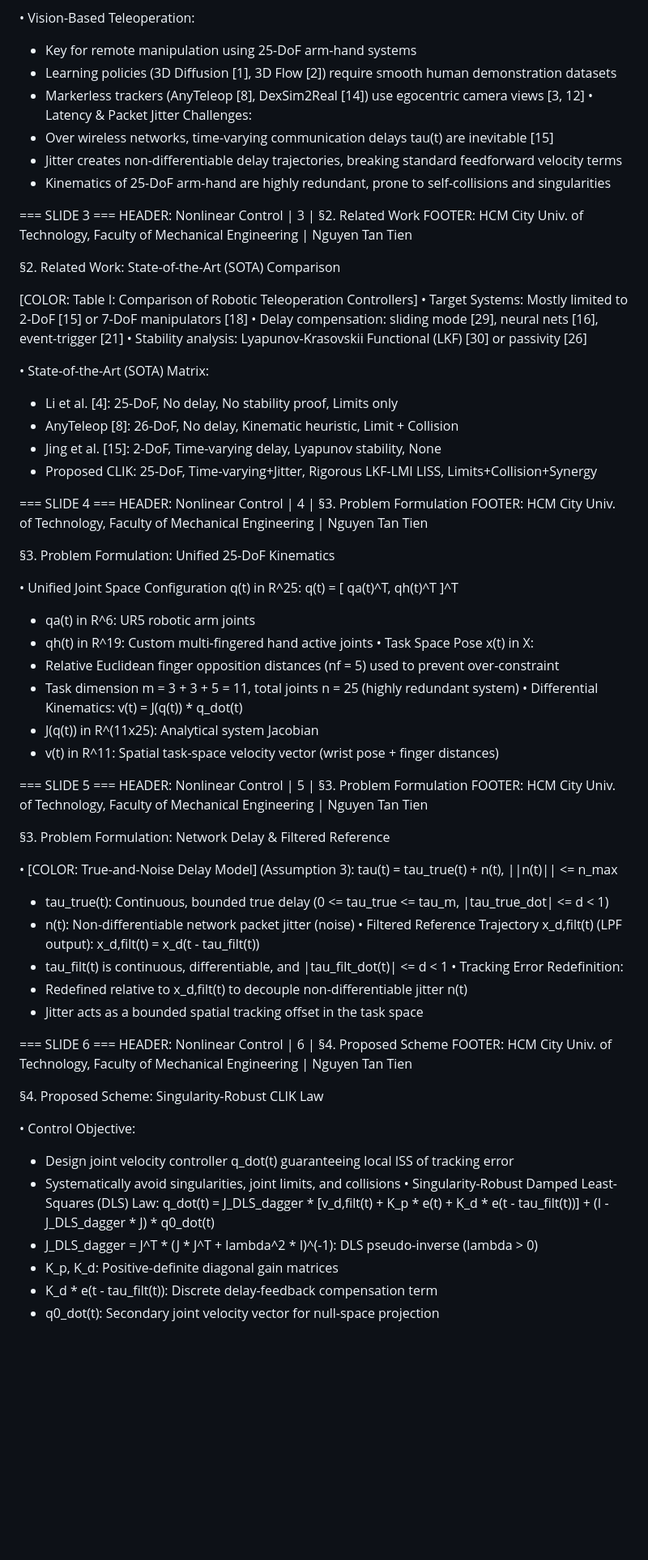
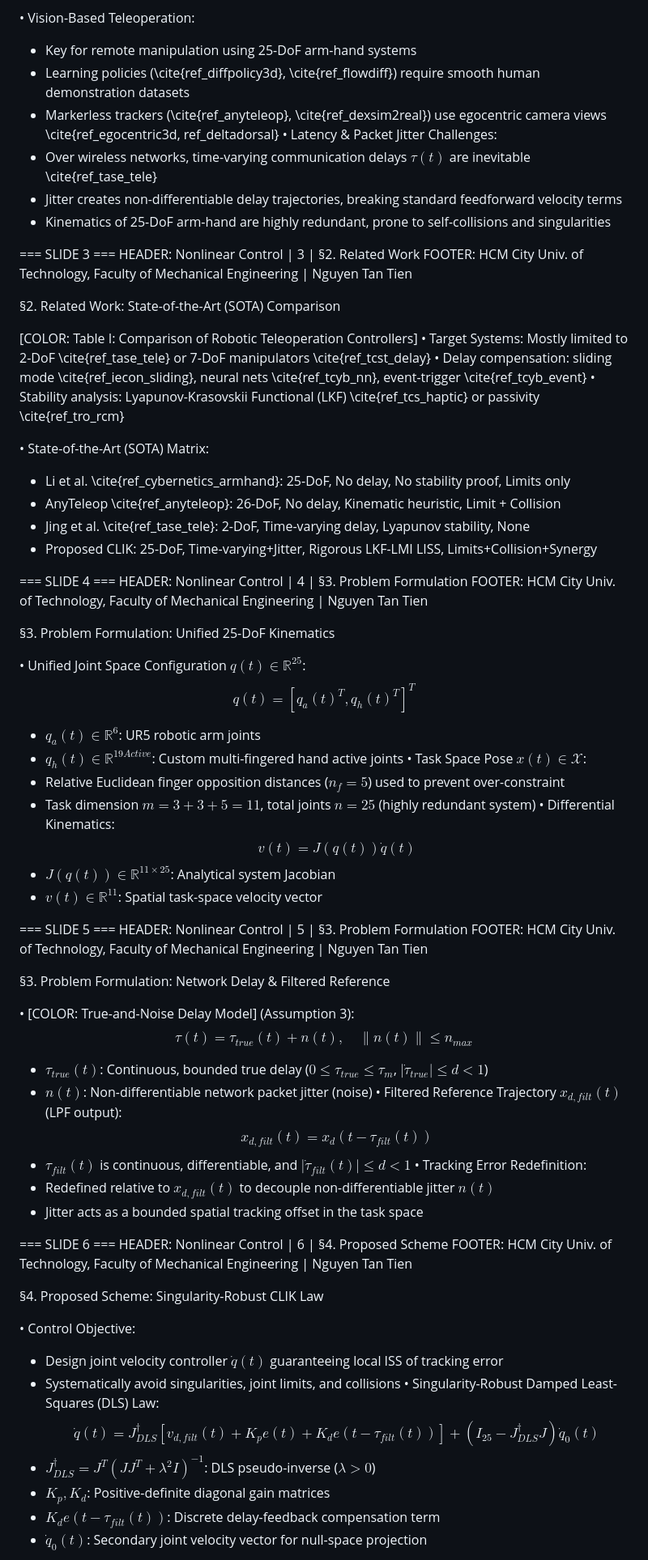
Before and after one commit to baotran2312/Human-Mimicking-UR5, a Markdown page: docs/manuscript/manuscript_slides.md, the part around one of its changes. Shown at 81% size. Rendered like a GitHub page; blank space fills up the shorter version.

Commit message:
Restore standard LaTeX math formatting to manuscript_slides.md for markdown MathJax/KaTeX preview

```diff
--- a/docs/manuscript/manuscript_slides.md
+++ b/docs/manuscript/manuscript_slides.md
@@ -21,10 +21,10 @@ FOOTER: HCM City Univ. of Technology, Faculty of Mechanical Engineering | Nguyen
 
 • Vision-Based Teleoperation:
   + Key for remote manipulation using 25-DoF arm-hand systems
-  + Learning policies (3D Diffusion [1], 3D Flow [2]) require smooth human demonstration datasets
-  + Markerless trackers (AnyTeleop [8], DexSim2Real [14]) use egocentric camera views [3, 12]
+  + Learning policies (\cite{ref_diffpolicy3d}, \cite{ref_flowdiff}) require smooth human demonstration datasets
+  + Markerless trackers (\cite{ref_anyteleop}, \cite{ref_dexsim2real}) use egocentric camera views \cite{ref_egocentric3d, ref_deltadorsal}
 • Latency & Packet Jitter Challenges:
-  + Over wireless networks, time-varying communication delays tau(t) are inevitable [15]
+  + Over wireless networks, time-varying communication delays $\tau(t)$ are inevitable \cite{ref_tase_tele}
   + Jitter creates non-differentiable delay trajectories, breaking standard feedforward velocity terms
   + Kinematics of 25-DoF arm-hand are highly redundant, prone to self-collisions and singularities
 
@@ -36,14 +36,14 @@ FOOTER: HCM City Univ. of Technology, Faculty of Mechanical Engineering | Nguyen
 §2. Related Work: State-of-the-Art (SOTA) Comparison
 
 [COLOR: Table I: Comparison of Robotic Teleoperation Controllers]
-• Target Systems: Mostly limited to 2-DoF [15] or 7-DoF manipulators [18]
-• Delay compensation: sliding mode [29], neural nets [16], event-trigger [21]
-• Stability analysis: Lyapunov-Krasovskii Functional (LKF) [30] or passivity [26]
+• Target Systems: Mostly limited to 2-DoF \cite{ref_tase_tele} or 7-DoF manipulators \cite{ref_tcst_delay}
+• Delay compensation: sliding mode \cite{ref_iecon_sliding}, neural nets \cite{ref_tcyb_nn}, event-trigger \cite{ref_tcyb_event}
+• Stability analysis: Lyapunov-Krasovskii Functional (LKF) \cite{ref_tcs_haptic} or passivity \cite{ref_tro_rcm}
 
 • State-of-the-Art (SOTA) Matrix:
-  + Li et al. [4]: 25-DoF, No delay, No stability proof, Limits only
-  + AnyTeleop [8]: 26-DoF, No delay, Kinematic heuristic, Limit + Collision
-  + Jing et al. [15]: 2-DoF, Time-varying delay, Lyapunov stability, None
+  + Li et al. \cite{ref_cybernetics_armhand}: 25-DoF, No delay, No stability proof, Limits only
+  + AnyTeleop \cite{ref_anyteleop}: 26-DoF, No delay, Kinematic heuristic, Limit + Collision
+  + Jing et al. \cite{ref_tase_tele}: 2-DoF, Time-varying delay, Lyapunov stability, None
   + Proposed CLIK: 25-DoF, Time-varying+Jitter, Rigorous LKF-LMI LISS, Limits+Collision+Synergy
 
 
@@ -53,17 +53,17 @@ FOOTER: HCM City Univ. of Technology, Faculty of Mechanical Engineering | Nguyen
 
 §3. Problem Formulation: Unified 25-DoF Kinematics
 
-• Unified Joint Space Configuration q(t) in R^25:
-    q(t) = [ qa(t)^T, qh(t)^T ]^T
-  + qa(t) in R^6: UR5 robotic arm joints
-  + qh(t) in R^19: Custom multi-fingered hand active joints
-• Task Space Pose x(t) in X:
-  + Relative Euclidean finger opposition distances (nf = 5) used to prevent over-constraint
-  + Task dimension m = 3 + 3 + 5 = 11, total joints n = 25 (highly redundant system)
+• Unified Joint Space Configuration $q(t) \in \mathbb{R}^{25}$:
+  $$q(t) = [q_a(t)^T, q_h(t)^T]^T$$
+  + $q_a(t) \in \mathbb{R}^6$: UR5 robotic arm joints
+  + $q_h(t) \in \mathbb{R}^{19Active}$: Custom multi-fingered hand active joints
+• Task Space Pose $x(t) \in \mathcal{X}$:
+  + Relative Euclidean finger opposition distances ($n_f = 5$) used to prevent over-constraint
+  + Task dimension $m = 3 + 3 + 5 = 11$, total joints $n = 25$ (highly redundant system)
 • Differential Kinematics:
-    v(t) = J(q(t)) * q_dot(t)
-  + J(q(t)) in R^(11x25): Analytical system Jacobian
-  + v(t) in R^11: Spatial task-space velocity vector (wrist pose + finger distances)
+  $$v(t) = J(q(t)) \dot{q}(t)$$
+  + $J(q(t)) \in \mathbb{R}^{11 \times 25}$: Analytical system Jacobian
+  + $v(t) \in \mathbb{R}^{11}$: Spatial task-space velocity vector
 
 
 === SLIDE 5 ===
@@ -73,14 +73,14 @@ FOOTER: HCM City Univ. of Technology, Faculty of Mechanical Engineering | Nguyen
 §3. Problem Formulation: Network Delay & Filtered Reference
 
 • [COLOR: True-and-Noise Delay Model] (Assumption 3):
-    tau(t) = tau_true(t) + n(t),   ||n(t)|| <= n_max
-  + tau_true(t): Continuous, bounded true delay (0 <= tau_true <= tau_m, |tau_true_dot| <= d < 1)
-  + n(t): Non-differentiable network packet jitter (noise)
-• Filtered Reference Trajectory x_d,filt(t) (LPF output):
-    x_d,filt(t) = x_d(t - tau_filt(t))
-  + tau_filt(t) is continuous, differentiable, and |tau_filt_dot(t)| <= d < 1
+  $$\tau(t) = \tau_{true}(t) + n(t), \quad \|n(t)\| \le n_{max}$$
+  + $\tau_{true}(t)$: Continuous, bounded true delay ($0 \le \tau_{true} \le \tau_m$, $|\dot{\tau}_{true}| \le d < 1$)
+  + $n(t)$: Non-differentiable network packet jitter (noise)
+• Filtered Reference Trajectory $x_{d,filt}(t)$ (LPF output):
+  $$x_{d,filt}(t) = x_d(t - \tau_{filt}(t))$$
+  + $\tau_{filt}(t)$ is continuous, differentiable, and $|\dot{\tau}_{filt}(t)| \le d < 1$
 • Tracking Error Redefinition:
-  + Redefined relative to x_d,filt(t) to decouple non-differentiable jitter n(t)
+  + Redefined relative to $x_{d,filt}(t)$ to decouple non-differentiable jitter $n(t)$
   + Jitter acts as a bounded spatial tracking offset in the task space
 
 
@@ -91,12 +91,12 @@ FOOTER: HCM City Univ. of Technology, Faculty of Mechanical Engineering | Nguyen
 §4. Proposed Scheme: Singularity-Robust CLIK Law
 
 • Control Objective:
-  + Design joint velocity controller q_dot(t) guaranteeing local ISS of tracking error
+  + Design joint velocity controller $\dot{q}(t)$ guaranteeing local ISS of tracking error
   + Systematically avoid singularities, joint limits, and collisions
 • Singularity-Robust Damped Least-Squares (DLS) Law:
-    q_dot(t) = J_DLS_dagger * [v_d,filt(t) + K_p * e(t) + K_d * e(t - tau_filt(t))] + (I - J_DLS_dagger * J) * q0_dot(t)
-  + J_DLS_dagger = J^T * (J * J^T + lambda^2 * I)^(-1): DLS pseudo-inverse (lambda > 0)
-  + K_p, K_d: Positive-definite diagonal gain matrices
-  + K_d * e(t - tau_filt(t)): Discrete delay-feedback compensation term
-  + q0_dot(t): Secondary joint velocity vector for null-space projection
+  $$\dot{q}(t) = J^{\dagger}_{DLS} [v_{d,filt}(t) + K_p e(t) + K_d e(t - \tau_{filt}(t))] + \left( I_{25} - J^{\dagger}_{DLS} J \right) \dot{q}_0(t)$$
+  + $J^{\dagger}_{DLS} = J^T(JJ^T + \lambda^2 I)^{-1}$: DLS pseudo-inverse ($\lambda > 0$)
+  + $K_p, K_d$: Positive-definite diagonal gain matrices
+  + $K_d e(t - \tau_{filt}(t))$: Discrete delay-feedback compensation term
+  + $\dot{q}_0(t)$: Secondary joint velocity vector for null-space projection
 
```
Also changed, not shown: other parts of docs/manuscript/manuscript_slides.md (+42 -42 lines).
